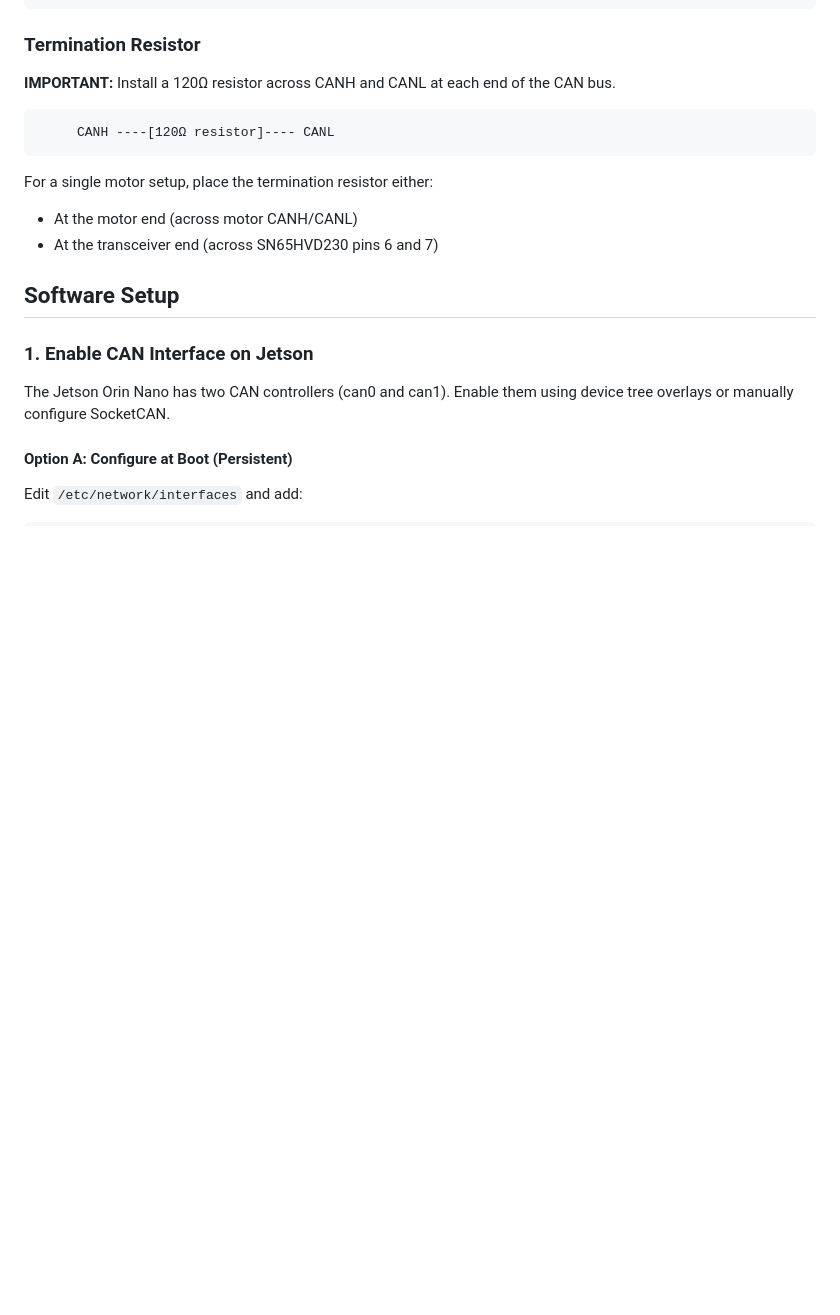
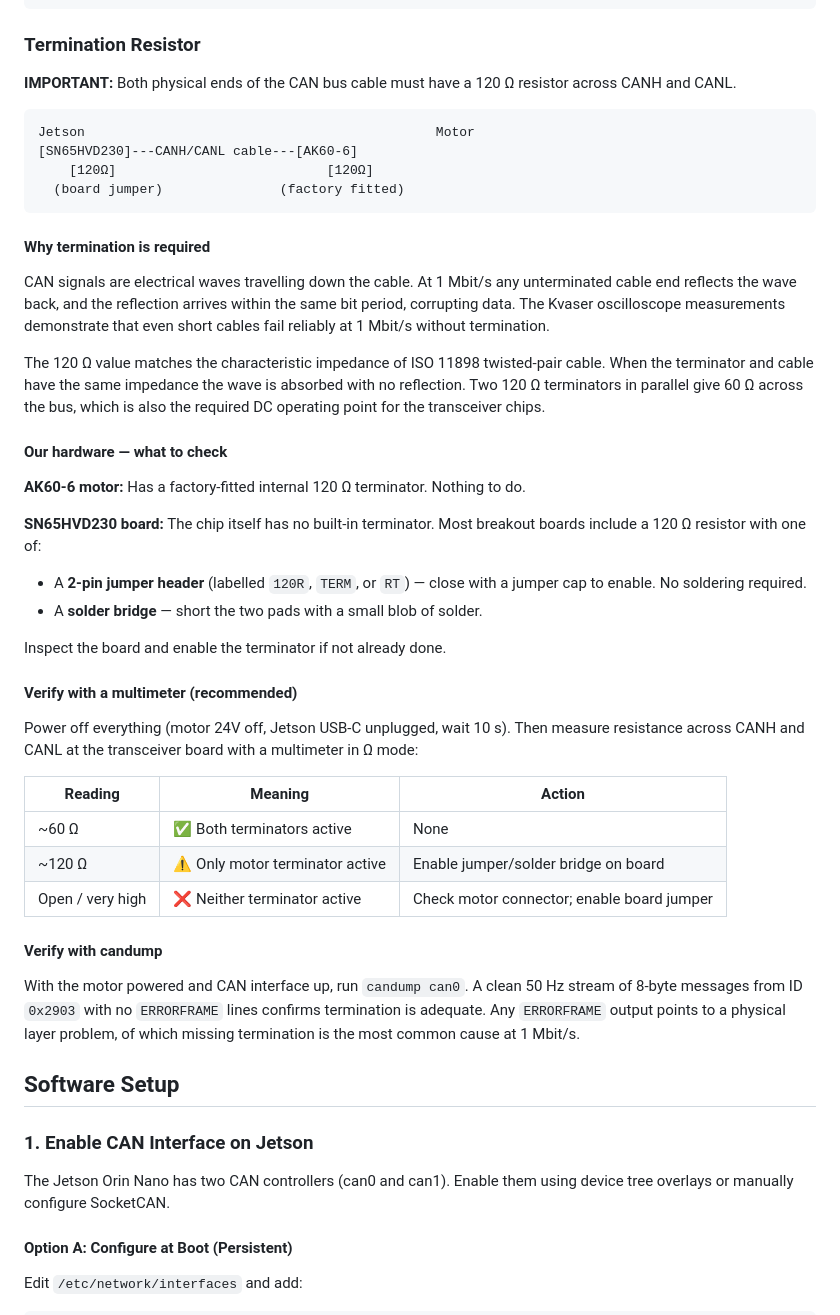
Before and after one commit to TUM-Aries-Lab/motor-module, a Markdown page: docs/CAN_SETUP_GUIDE.md, the part around the change. Rendered like a GitHub page; blank space fills up the shorter version.

Commit message:
docs: session log 2 Mar 2026 — Kvaser tutorial analysis, error-passive explanation, termination deep dive; expand CAN_SETUP_GUIDE termination section

````diff
--- a/docs/CAN_SETUP_GUIDE.md
+++ b/docs/CAN_SETUP_GUIDE.md
@@ -56,15 +56,58 @@ Pin 2 (GND)       -->   GND (common ground)
 
 ### Termination Resistor
 
-**IMPORTANT:** Install a 120Ω resistor across CANH and CANL at each end of the CAN bus.
+**IMPORTANT:** Both physical ends of the CAN bus cable must have a 120 Ω resistor
+across CANH and CANL.
 
 ```
-     CANH ----[120Ω resistor]---- CANL
+Jetson                                             Motor
+[SN65HVD230]---CANH/CANL cable---[AK60-6]
+    [120Ω]                           [120Ω]
+  (board jumper)               (factory fitted)
 ```
 
-For a single motor setup, place the termination resistor either:
-- At the motor end (across motor CANH/CANL)
-- At the transceiver end (across SN65HVD230 pins 6 and 7)
+#### Why termination is required
+
+CAN signals are electrical waves travelling down the cable. At 1 Mbit/s any
+unterminated cable end reflects the wave back, and the reflection arrives within
+the same bit period, corrupting data. The Kvaser oscilloscope measurements
+demonstrate that even short cables fail reliably at 1 Mbit/s without termination.
+
+The 120 Ω value matches the characteristic impedance of ISO 11898 twisted-pair
+cable. When the terminator and cable have the same impedance the wave is absorbed
+with no reflection. Two 120 Ω terminators in parallel give 60 Ω across the bus,
+which is also the required DC operating point for the transceiver chips.
+
+#### Our hardware — what to check
+
+**AK60-6 motor:** Has a factory-fitted internal 120 Ω terminator.  Nothing to do.
+
+**SN65HVD230 board:** The chip itself has no built-in terminator. Most breakout
+boards include a 120 Ω resistor with one of:
+- A **2-pin jumper header** (labelled `120R`, `TERM`, or `RT`) — close with a
+  jumper cap to enable. No soldering required.
+- A **solder bridge** — short the two pads with a small blob of solder.
+
+Inspect the board and enable the terminator if not already done.
+
+#### Verify with a multimeter (recommended)
+
+Power off everything (motor 24V off, Jetson USB-C unplugged, wait 10 s).
+Then measure resistance across CANH and CANL at the transceiver board with a
+multimeter in Ω mode:
+
+| Reading | Meaning | Action |
+|---|---|---|
+| ~60 Ω | ✅ Both terminators active | None |
+| ~120 Ω | ⚠️ Only motor terminator active | Enable jumper/solder bridge on board |
+| Open / very high | ❌ Neither terminator active | Check motor connector; enable board jumper |
+
+#### Verify with candump
+
+With the motor powered and CAN interface up, run `candump can0`. A clean 50 Hz
+stream of 8-byte messages from ID `0x2903` with no `ERRORFRAME` lines confirms
+termination is adequate. Any `ERRORFRAME` output points to a physical layer problem,
+of which missing termination is the most common cause at 1 Mbit/s.
 
 ## Software Setup
 
````
Also changed, not shown: docs/CHANGELOG_2026-03-02.md (added, +214 -0 lines).
